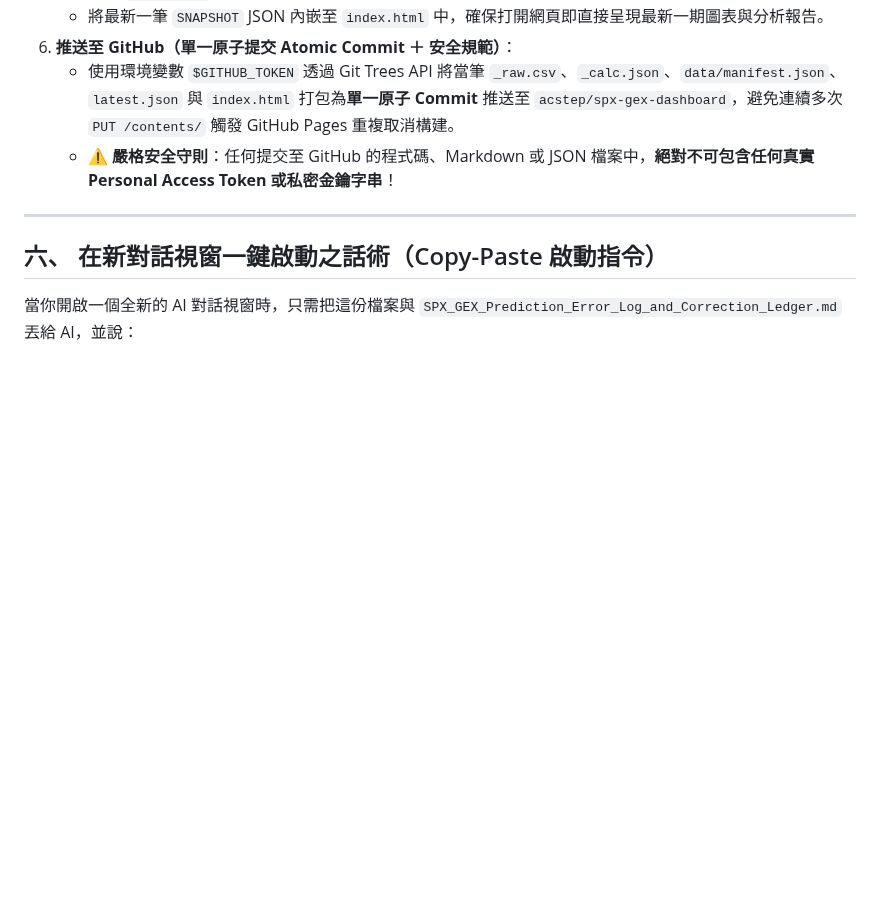
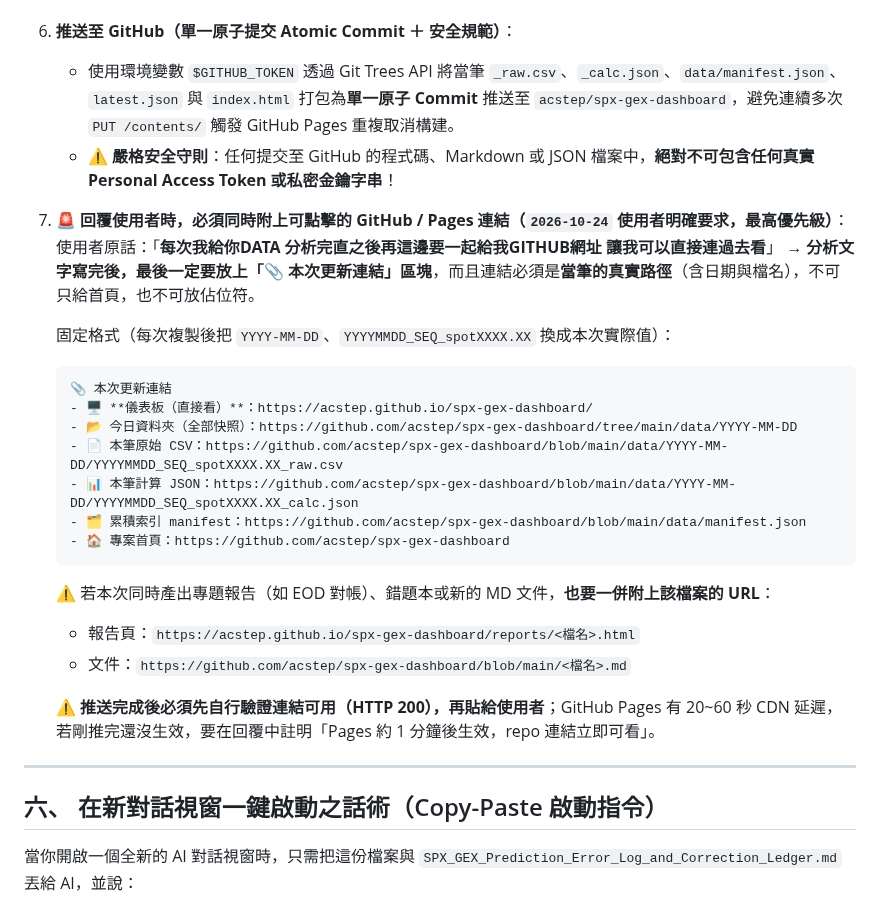
Before and after one commit to acstep/spx-gex-dashboard, a Markdown page: SPX_GEX_Full_Workflow_With_GitHub.md, the part around the change. Drawn GitHub-style; blank space fills up the shorter version.

Commit message:
docs: require clickable GitHub/Pages links in every data-analysis reply

````diff
--- a/SPX_GEX_Full_Workflow_With_GitHub.md
+++ b/SPX_GEX_Full_Workflow_With_GitHub.md
@@ -244,6 +244,28 @@ $$\Delta\text{IV}_K = \text{IV}_{K, t} - \text{IV}_{K, t-1}$$
    - 使用環境變數 `$GITHUB_TOKEN` 透過 Git Trees API 將當筆 `_raw.csv`、`_calc.json`、`data/manifest.json`、`latest.json` 與 `index.html` 打包為**單一原子 Commit** 推送至 `acstep/spx-gex-dashboard`，避免連續多次 `PUT /contents/` 觸發 GitHub Pages 重複取消構建。
    - ⚠️ **嚴格安全守則**：任何提交至 GitHub 的程式碼、Markdown 或 JSON 檔案中，**絕對不可包含任何真實 Personal Access Token 或私密金鑰字串**！
 
+7. **🚨 回覆使用者時，必須同時附上可點擊的 GitHub / Pages 連結（`2026-10-24` 使用者明確要求，最高優先級）**：
+   使用者原話：「**每次我給你DATA 分析完直之後再這邊要一起給我GITHUB網址 讓我可以直接連過去看**」
+   → **分析文字寫完後，最後一定要放上「📎 本次更新連結」區塊**，而且連結必須是**當筆的真實路徑**（含日期與檔名），不可只給首頁，也不可放佔位符。
+
+   固定格式（每次複製後把 `YYYY-MM-DD`、`YYYYMMDD_SEQ_spotXXXX.XX` 換成本次實際值）：
+
+   ```markdown
+   📎 本次更新連結
+   - 🖥️ **儀表板（直接看）**：https://acstep.github.io/spx-gex-dashboard/
+   - 📂 今日資料夾（全部快照）：https://github.com/acstep/spx-gex-dashboard/tree/main/data/YYYY-MM-DD
+   - 📄 本筆原始 CSV：https://github.com/acstep/spx-gex-dashboard/blob/main/data/YYYY-MM-DD/YYYYMMDD_SEQ_spotXXXX.XX_raw.csv
+   - 📊 本筆計算 JSON：https://github.com/acstep/spx-gex-dashboard/blob/main/data/YYYY-MM-DD/YYYYMMDD_SEQ_spotXXXX.XX_calc.json
+   - 🗂️ 累積索引 manifest：https://github.com/acstep/spx-gex-dashboard/blob/main/data/manifest.json
+   - 🏠 專案首頁：https://github.com/acstep/spx-gex-dashboard
+   ```
+
+   ⚠️ 若本次同時產出專題報告（如 EOD 對帳）、錯題本或新的 MD 文件，**也要一併附上該檔案的 URL**：
+   - 報告頁：`https://acstep.github.io/spx-gex-dashboard/reports/<檔名>.html`
+   - 文件：`https://github.com/acstep/spx-gex-dashboard/blob/main/<檔名>.md`
+
+   ⚠️ **推送完成後必須先自行驗證連結可用（HTTP 200），再貼給使用者**；GitHub Pages 有 20~60 秒 CDN 延遲，若剛推完還沒生效，要在回覆中註明「Pages 約 1 分鐘後生效，repo 連結立即可看」。
+
 ---
 
 ## 六、 在新對話視窗一鍵啟動之話術（Copy-Paste 啟動指令）
````
